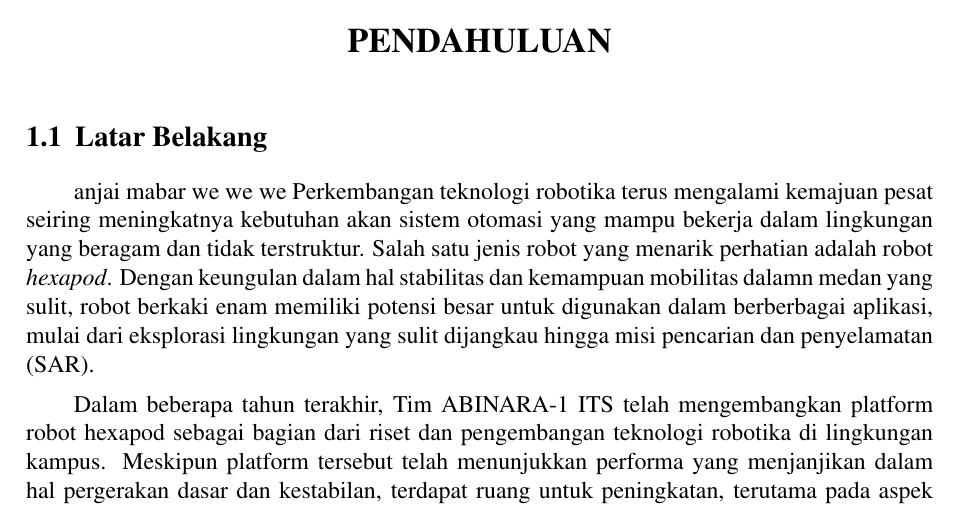
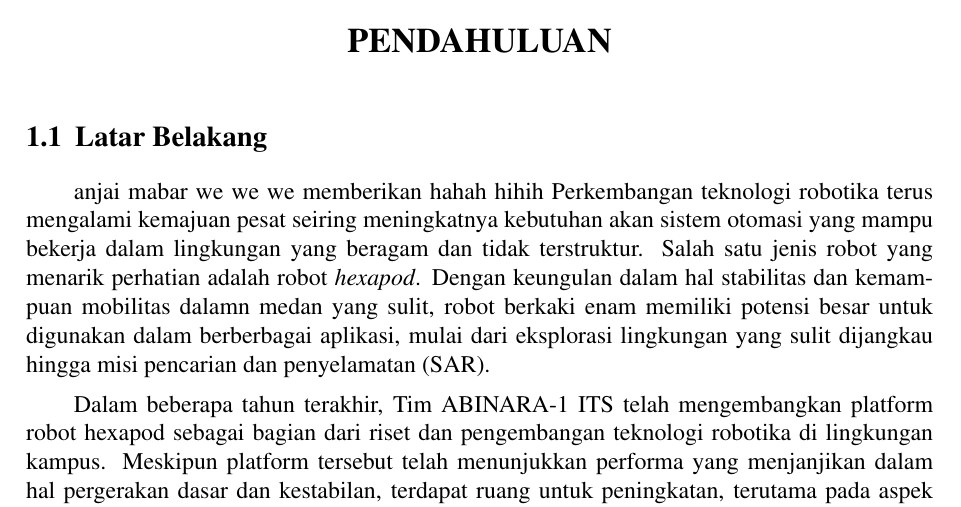
Before and after one commit to ciael/Buku_TA, a LaTeX thesis (Template_agath/main.tex, which reads Template_agath/bab/1-pendahuluan.tex): part of page 18 of 75, cut so that both start at the same text. Compiled offline with pdfLaTeX.

Commit message:
update bab 1_tes

```diff
--- a/Template_agath/bab/1-pendahuluan.tex
+++ b/Template_agath/bab/1-pendahuluan.tex
@@ -4,7 +4,7 @@
 \section{Latar Belakang}
 \label{sec:latarbelakang}
 
-anjai mabar we we we Perkembangan teknologi robotika terus mengalami kemajuan pesat seiring meningkatnya
+anjai mabar we we we memberikan hahah hihih Perkembangan teknologi robotika terus mengalami kemajuan pesat seiring meningkatnya
 kebutuhan akan sistem otomasi yang mampu bekerja dalam lingkungan yang beragam dan
 tidak terstruktur. Salah satu jenis robot yang menarik perhatian adalah robot
 \emph{hexapod}. Dengan keungulan dalam hal stabilitas dan kemampuan mobilitas
```
